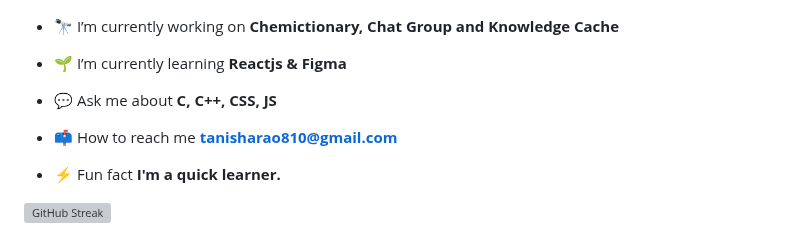
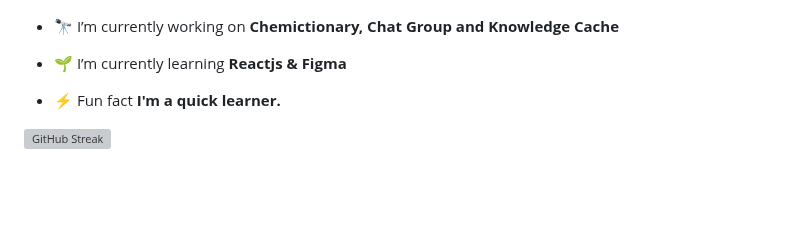
Before and after one commit to Tanisharao2002/tanisharao2002, a Markdown page: README.md, the part around the change. GitHub-like rendering; blank space fills up the shorter version; grey boxes are pictures that could not be loaded.

```diff
--- a/README.md
+++ b/README.md
@@ -11,9 +11,7 @@
 
 - 🌱 I’m currently learning **Reactjs & Figma**
 
-- 💬 Ask me about **C, C++, CSS, JS**
 
-- 📫 How to reach me **tanisharao810@gmail.com**
 
 - ⚡ Fun fact **I'm a quick learner.**
 
```
